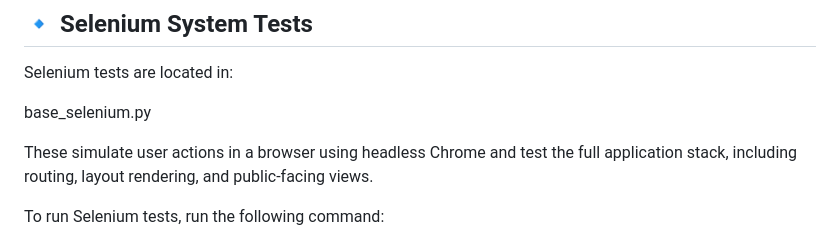
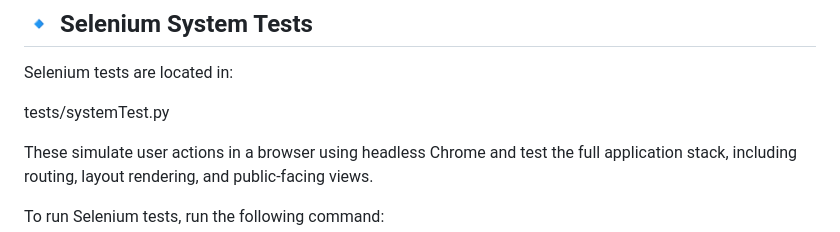
Before and after one commit to chloetychang/CITS3403-Project, a Markdown page: README.md, the part around the change. Drawn GitHub-style.

Commit message:
Update README to reflect current file directory

```diff
--- a/README.md
+++ b/README.md
@@ -174,7 +174,7 @@ python -m unittest discover -s tests -p "test_*.py"
 
 Selenium tests are located in:
 
-base_selenium.py
+tests/systemTest.py
 
 These simulate user actions in a browser using headless Chrome and test the full application stack, including routing, layout rendering, and public-facing views.
 
```
